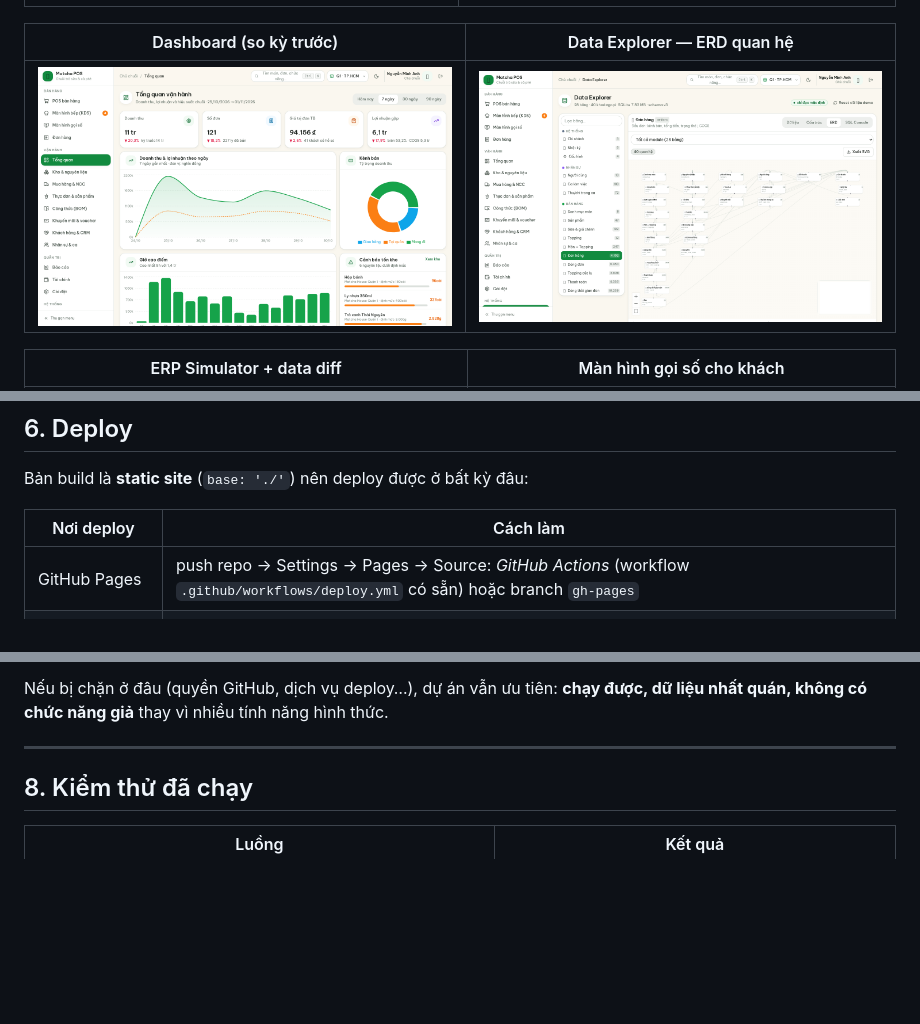
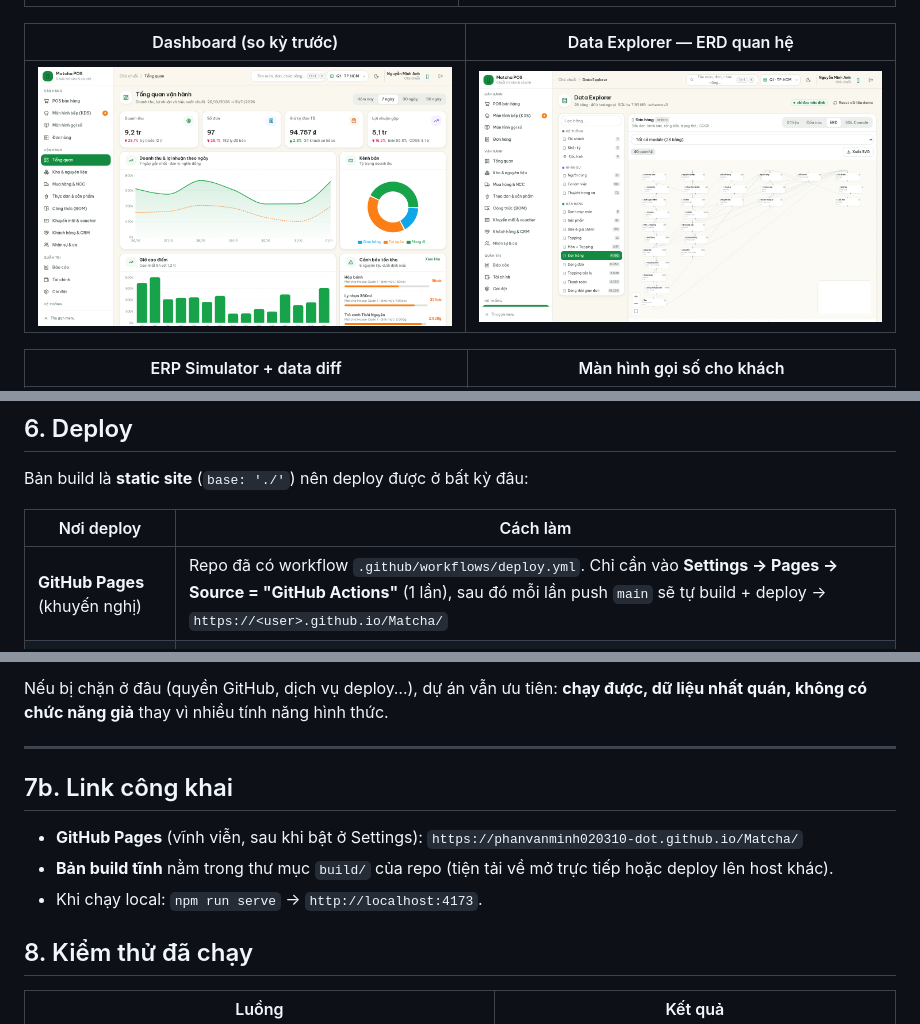
Before and after one commit to phanvanminh020310-dot/Matcha, a Markdown page: README.md, 3 parts joined by grey strips. GitHub-like rendering; pictures changed too: docs/screenshots/07-dashboard.png; blank space fills up the shorter version.

Commit message:
Sửa lỗi lệch 1 ngày trong addDays (báo cáo/dashboard), cập nhật build + README deploy

```diff
--- a/README.md
+++ b/README.md
@@ -167,7 +167,7 @@ Bản build là **static site** (`base: './'`) nên deploy được ở bất k
 
 | Nơi deploy | Cách làm |
 | --- | --- |
-| GitHub Pages | push repo → Settings → Pages → Source: *GitHub Actions* (workflow `.github/workflows/deploy.yml` có sẵn) hoặc branch `gh-pages` |
+| **GitHub Pages** (khuyến nghị) | Repo đã có workflow `.github/workflows/deploy.yml`. Chỉ cần vào **Settings → Pages → Source = "GitHub Actions"** (1 lần), sau đó mỗi lần push `main` sẽ tự build + deploy → `https://<user>.github.io/Matcha/` |
 | Vercel / Netlify | import repo, build command `npm run build`, output `dist` (không cần env) |
 | Cloudflare Pages | build `npm run build`, output `dist` |
 | Bất kỳ static host | upload nội dung `dist/` |
@@ -189,6 +189,12 @@ Giới hạn của gói free: băng thông/ưu lượng theo nhà cung cấp —
 Nếu bị chặn ở đâu (quyền GitHub, dịch vụ deploy…), dự án vẫn ưu tiên: **chạy được, dữ liệu nhất quán, không có chức năng giả** thay vì nhiều tính năng hình thức.
 
 ---
+
+## 7b. Link công khai
+
+- **GitHub Pages** (vĩnh viễn, sau khi bật ở Settings): `https://phanvanminh020310-dot.github.io/Matcha/`
+- **Bản build tĩnh** nằm trong thư mục `build/` của repo (tiện tải về mở trực tiếp hoặc deploy lên host khác).
+- Khi chạy local: `npm run serve` → `http://localhost:4173`.
 
 ## 8. Kiểm thử đã chạy
 
```
Also changed, not shown: docs/screenshots/16-tai-chinh.png, docs/screenshots/17-bao-cao.png, 4 other files.
